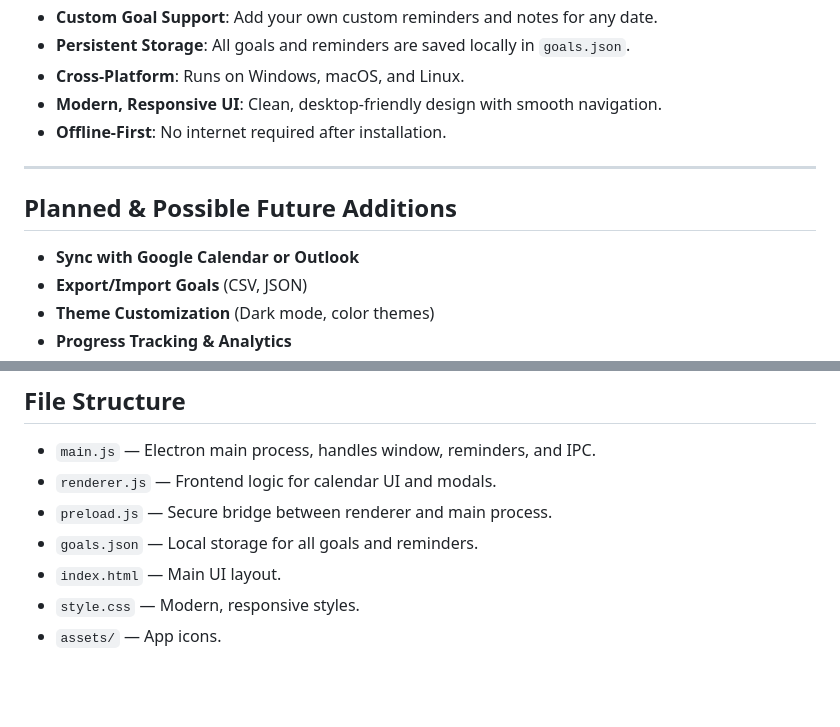
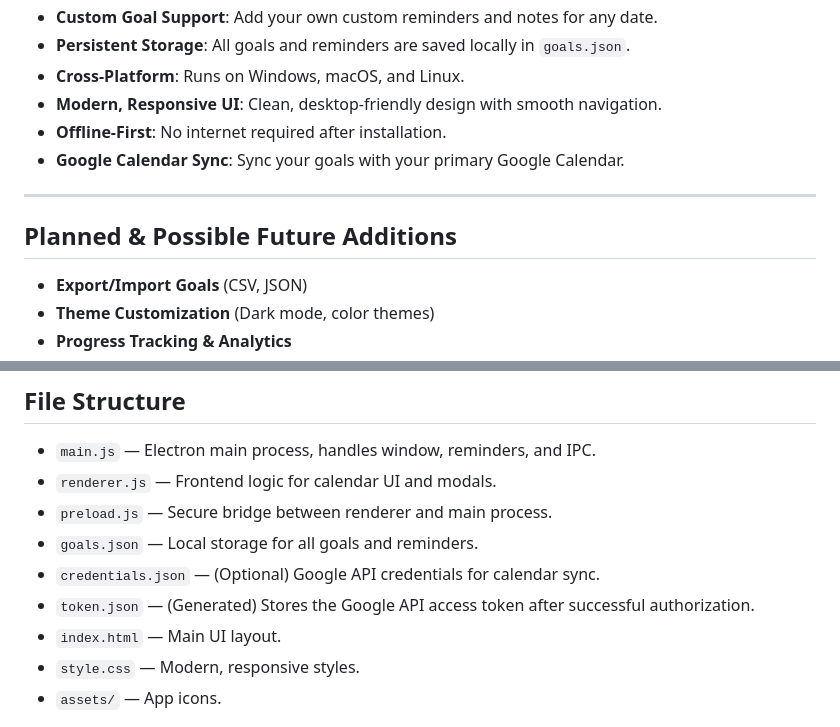
Before and after one commit to SadatArefin/Calendar-For-DSA-and-System-Design-Preparation, a Markdown page: README.md, 2 parts joined by grey strips. GitHub-like rendering; blank space fills up the shorter version.

```diff
--- a/README.md
+++ b/README.md
@@ -14,12 +14,12 @@ A beautiful cross-platform desktop calendar app for tracking your DSA (Data Stru
 - **Cross-Platform**: Runs on Windows, macOS, and Linux.
 - **Modern, Responsive UI**: Clean, desktop-friendly design with smooth navigation.
 - **Offline-First**: No internet required after installation.
+- **Google Calendar Sync**: Sync your goals with your primary Google Calendar.
 
 ---
 
 ## Planned & Possible Future Additions
 
-- **Sync with Google Calendar or Outlook**
 - **Export/Import Goals** (CSV, JSON)
 - **Theme Customization** (Dark mode, color themes)
 - **Progress Tracking & Analytics**
@@ -92,6 +134,8 @@ npm run package
 - `renderer.js` — Frontend logic for calendar UI and modals.
 - `preload.js` — Secure bridge between renderer and main process.
 - `goals.json` — Local storage for all goals and reminders.
+- `credentials.json` — (Optional) Google API credentials for calendar sync.
+- `token.json` — (Generated) Stores the Google API access token after successful authorization.
 - `index.html` — Main UI layout.
 - `style.css` — Modern, responsive styles.
 - `assets/` — App icons.
```
Also changed, not shown: other parts of README.md (+43 -0 lines).
